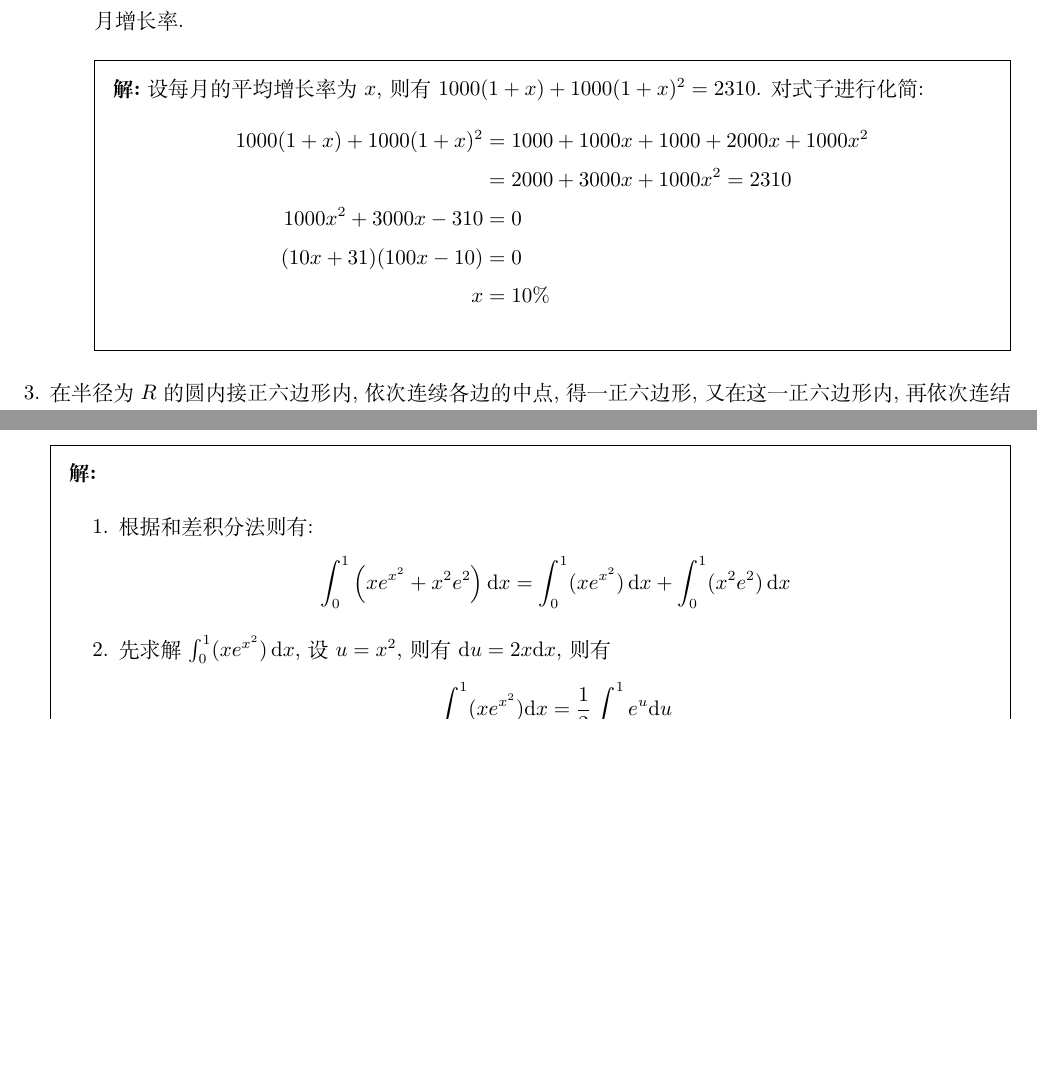
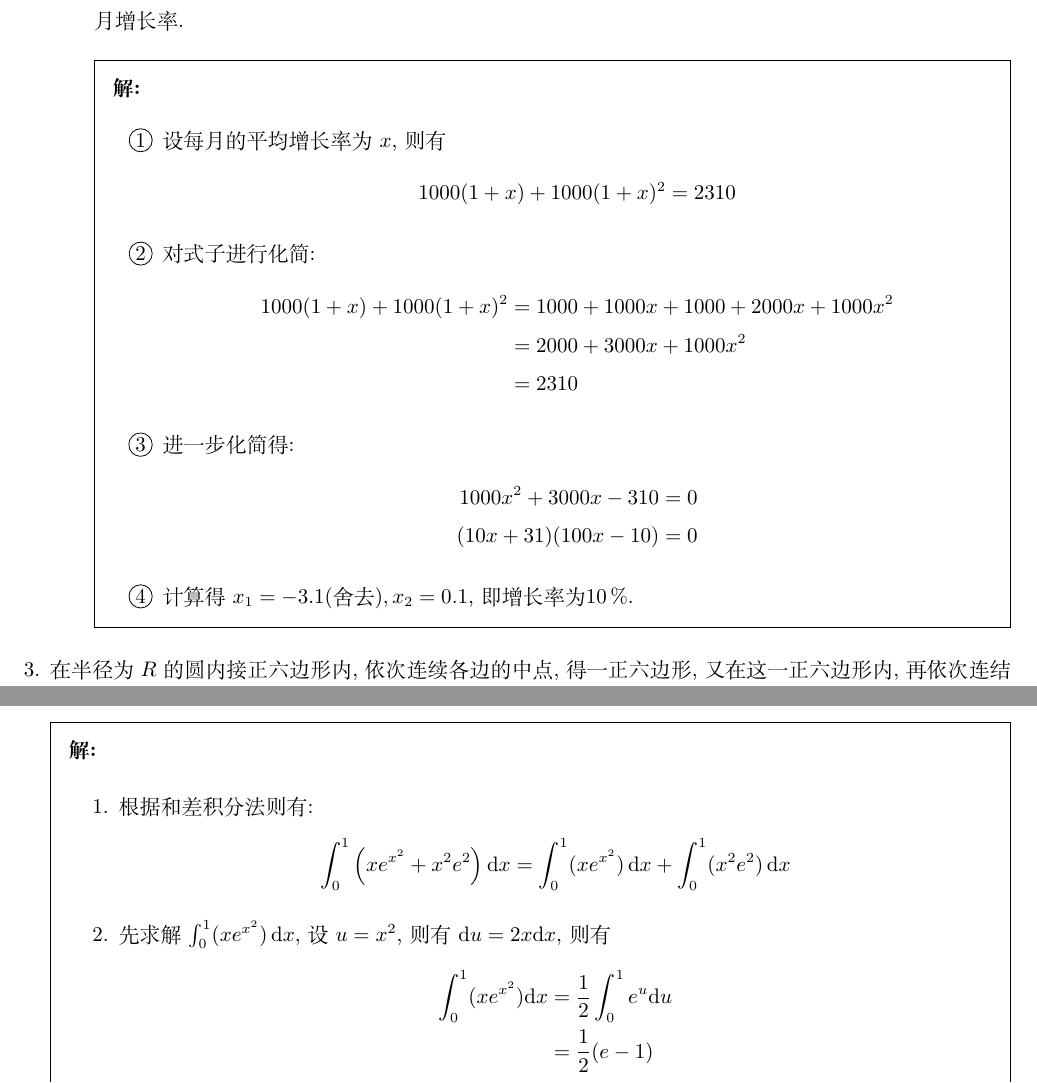
Before and after one commit to daxmate/math, a LaTeX problem sheet (gaokao/gaokaomath.tex, which reads gaokao/fujian1977.tex): two parts of pages 8 and 12 of 13 before the commit and two parts of pages 8 and 13 of 13 after it, joined at a grey line, cut so that both start at the same text, the shorter picture padded with empty space. Compiled offline with XeLaTeX.

Commit message:
完成1977年高考数学福建卷第2大题第4小题解法的改写

```diff
--- a/gaokao/fujian1977.tex
+++ b/gaokao/fujian1977.tex
@@ -372,15 +372,25 @@
 		      某农机厂开展\enquote{工业学大庆}运动,在十月份生产拖拉机$1000$台,这样,一月至十月的产量恰好完成全年生产任务.工人同志为了加速农业机械化,计划在年底前再生产$2310$台,求十一月、十二月平均每月增长率.
 
 		      \begin{solution}
-			      设每月的平均增长率为$x$,则有 	\( 1000(1+x) + 1000(1+x)^2 = 2310 \).
-			      对式子进行化简:
-			      \begin{align*}
-				      1000(1+x) + 1000(1+x)^2 & = 1000 + 1000x + 1000 + 2000x + 1000x^2 \\
-				                              & = 2000 + 3000x + 1000x^2 = 2310         \\
-				      1000x^2 +3000x - 310    & = 0                                     \\
-				      (10x + 31)(100x - 10)   & = 0                                     \\
-				      x                       & = 10\%
-			      \end{align*}
+			      \begin{enumerate}[label=\protect\circled{\arabic*}]
+				      \item 设每月的平均增长率为$x$,则有
+				            \begin{equation*}
+					            1000(1+x) + 1000(1+x)^2 = 2310
+				            \end{equation*}
+				      \item	对式子进行化简:
+				            \begin{align*}
+					            1000(1+x) + 1000(1+x)^2 & = 1000 + 1000x + 1000 + 2000x + 1000x^2 \\
+					                                    & = 2000 + 3000x + 1000x^2                \\
+					                                    & = 2310
+				            \end{align*}
+				      \item 进一步化简得:
+				            \begin{align*}
+					            1000x^2 +3000x - 310  & = 0 \\
+					            (10x + 31)(100x - 10) & = 0
+				            \end{align*}
+				      \item 计算得 $x_1=-3.1(\text{舍去}), x_2=0.1$,即增长率为\qty{10}{\percent}.
+			      \end{enumerate}
+
 		      \end{solution}
 	\end{enumerate}
 	\question 在半径为$R$的圆内接正六边形内,依次连续各边的中点,得一正六边形,又在这一正六边形内,再依次连结各边的中点,又得一正六边形,这样无限地继续下去,求:
```
